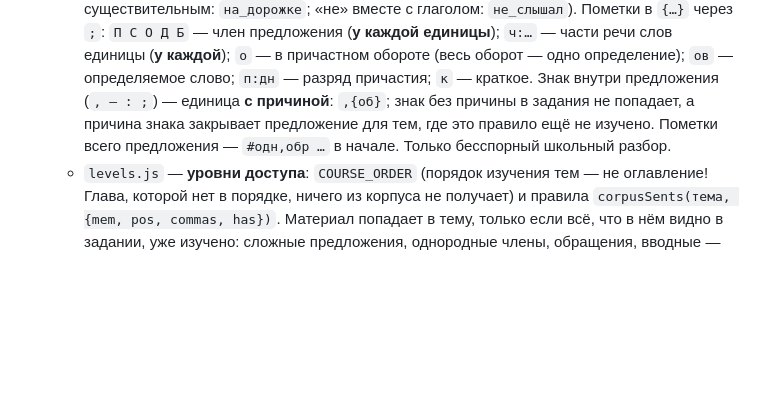
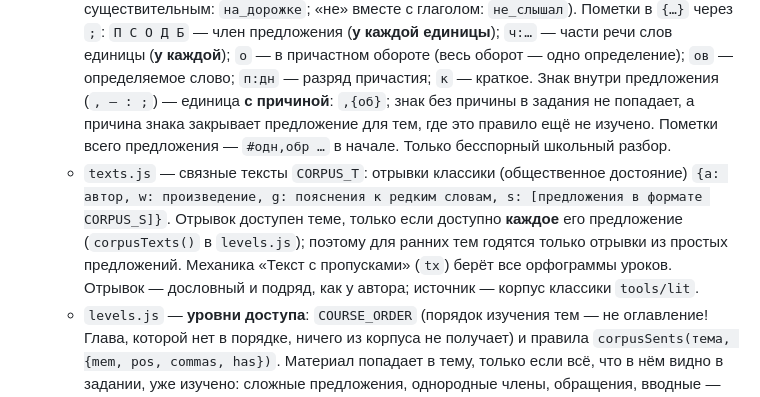
Before and after one commit to veracerkof-debug/Practice-app-3, a Markdown page: docs/CONTENT-GUIDE.md, the part around the change. GitHub-like rendering; blank space fills up the shorter version.

Commit message:
Документация: связные тексты CORPUS_T
Co-Authored-By: Claude Opus 5.5 <noreply@anthropic.com>
Claude-Session: https://claude.ai/code/session_018HWw5w8h3GiwmPk1beyYJQ

```diff
--- a/docs/CONTENT-GUIDE.md
+++ b/docs/CONTENT-GUIDE.md
@@ -44,6 +44,7 @@
 - **Слова и предложения — в общем корпусе** `src/data/corpus/` (решение владельца, ноябрь 2026): один запас на весь учебник, пополняется с каждой темой. Каждое предложение размечается **один раз полностью** и работает во всех темах.
   - `words.js` — слова: часть речи `pos`, для причастий разряд `r` (`дн, дп, сн, сп`). Только бесспорные.
   - `sentences.js` — предложения. Единица — слово или группа через `_` (предлог вместе с существительным: `на_дорожке`; «не» вместе с глаголом: `не_слышал`). Пометки в `{…}` через `;`: `П С О Д Б` — член предложения (**у каждой единицы**); `ч:…` — части речи слов единицы (**у каждой**); `о` — в причастном обороте (весь оборот — одно определение); `ов` — определяемое слово; `п:дн` — разряд причастия; `к` — краткое. Знак внутри предложения (`, — : ;`) — единица **с причиной**: `,{об}`; знак без причины в задания не попадает, а причина знака закрывает предложение для тем, где это правило ещё не изучено. Пометки всего предложения — `#одн,обр …` в начале. Только бесспорный школьный разбор.
+  - `texts.js` — связные тексты `CORPUS_T`: отрывки классики (общественное достояние) `{a: автор, w: произведение, g: пояснения к редким словам, s: [предложения в формате CORPUS_S]}`. Отрывок доступен теме, только если доступно **каждое** его предложение (`corpusTexts()` в `levels.js`); поэтому для ранних тем годятся только отрывки из простых предложений. Механика «Текст с пропусками» (`tx`) берёт все орфограммы уроков. Отрывок — дословный и подряд, как у автора; источник — корпус классики `tools/lit`.
   - `levels.js` — **уровни доступа**: `COURSE_ORDER` (порядок изучения тем — не оглавление! Глава, которой нет в порядке, ничего из корпуса не получает) и правила `corpusSents(тема, {mem, pos, commas, has})`. Материал попадает в тему, только если всё, что в нём видно в задании, уже изучено: сложные предложения, однородные члены, обращения, вводные — не раньше своих тем; задания на члены предложения — после «Простого предложения»; на запятые — только если каждая запятая по изученному правилу; на части речи — только изученные части речи. Дымовой тест проверяет полноту разметки и уровни.
   - **Орфограммы** — пометка слова `ор:<слово с пропуском>:<ответ>:<правило1|правило2…>`, например `глиняный{О;ч:прил;ор:глиня_ый:н:nn_an}`. Правила — в `orthograms.js` (`ORTHO_R`: формулировка, тема, урок). У слова перечисляются **все** правила, которые верно объясняют написание (у «зажаренный» — и приставка, и совершенный вид): любое засчитывается, остальные правила темы идут ловушками в «почему?». Предложение с орфограммой ещё не изученной темы в задания не попадает. Дымовой тест проверяет, что пропуск находится в слове и правила существуют.
   - Новая тема → добавить свои предложения и слова в корпус (размеченные полностью) и, если нужно, новые пометки в `FLAG_TOPIC`/`POS_TOPIC`.
```
Also changed, not shown: docs/ARCHITECTURE.md (+1 -1 lines).
